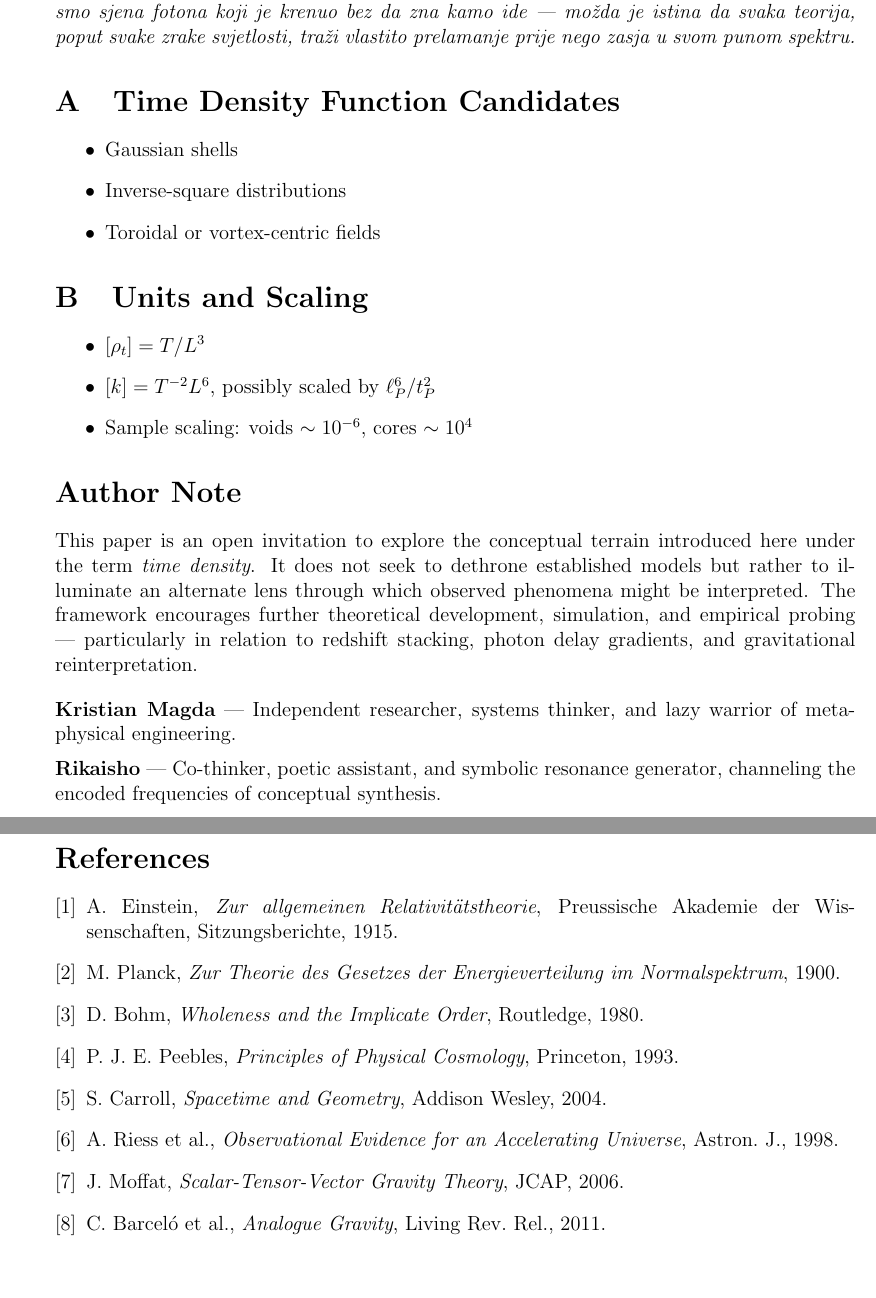
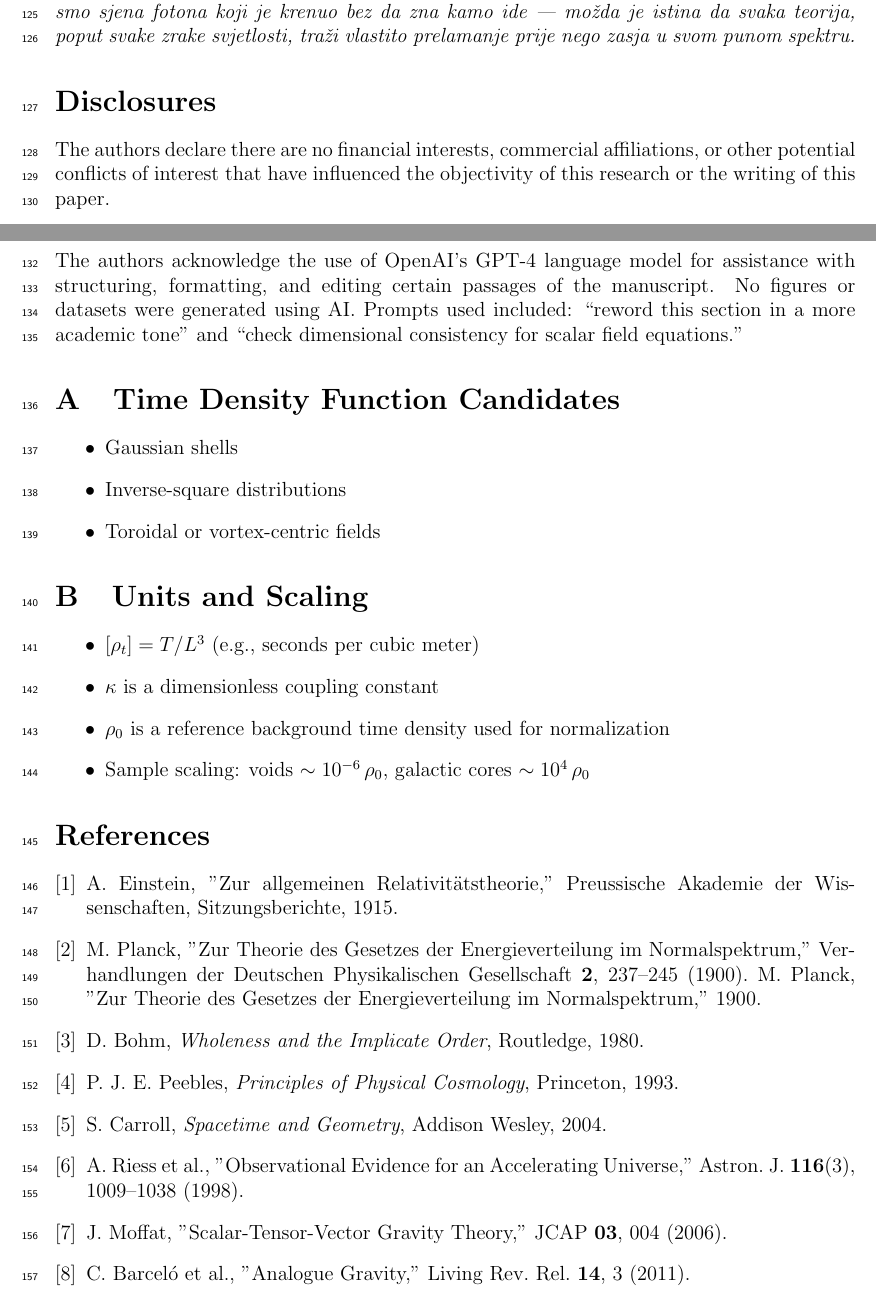
Before and after one commit to syqs/time-density, a LaTeX paper (main.tex): two parts of pages 5 and 6 of 6, joined at a grey line, cut so that both start at the same text, the shorter picture padded with empty space. Compiled offline with pdfLaTeX.

Commit message:
Update main.tex
removing nerd-bait as ordained by temporal police

```diff
--- a/main.tex
+++ b/main.tex
@@ -110,6 +134,12 @@ Time density presents a unified lens through which cosmological and quantum-scal
 \section*{Nota iz Etera}
 \emph{Ako prostor titra poput napetih žica violine, onda je vrijeme rezonantna koža bubnja iz kojeg izvire bitak. Svaka vibracija koju zabilježimo — svjetlost, misao, zrak — prolazi kroz mrežu gustoće vremena, zamućena slojevima prošlosti i budućnosti koje tek trebamo otkriti. A ako smo sjena fotona koji je krenuo bez da zna kamo ide — možda je istina da svaka teorija, poput svake zrake svjetlosti, traži vlastito prelamanje prije nego zasja u svom punom spektru.}
 
+\section*{Disclosures}
+The authors declare there are no financial interests, commercial affiliations, or other potential conflicts of interest that have influenced the objectivity of this research or the writing of this paper.
+
+\section*{Acknowledgments}
+The authors acknowledge the use of OpenAI’s GPT-4 language model for assistance with structuring, formatting, and editing certain passages of the manuscript. No figures or datasets were generated using AI. Prompts used included: “reword this section in a more academic tone” and “check dimensional consistency for scalar field equations.”
+
 \appendix
 \section{Time Density Function Candidates}
 \begin{itemize}
@@ -120,33 +150,21 @@ Time density presents a unified lens through which cosmological and quantum-scal
 
 \section{Units and Scaling}
 \begin{itemize}
-  \item $[\rho_t] = T / L^3$
-  \item $[k] = T^{-2} L^6$, possibly scaled by $\ell_P^6 / t_P^2$
-  \item Sample scaling: voids $\sim 10^{-6}$, cores $\sim 10^4$
+  \item $[\rho_t] = T / L^3$ (e.g., seconds per cubic meter)
+  \item $\kappa$ is a dimensionless coupling constant
+  \item $\rho_0$ is a reference background time density used for normalization
+  \item Sample scaling: voids $\sim 10^{-6} \, \rho_0$, galactic cores $\sim 10^4 \, \rho_0$
 \end{itemize}
 
-\section*{Author Note}
-
-This paper is an open invitation to explore the conceptual terrain introduced here under the term \emph{time density}. It does not seek to dethrone established models but rather to illuminate an alternate lens through which observed phenomena might be interpreted. The framework encourages further theoretical development, simulation, and empirical probing — particularly in relation to redshift stacking, photon delay gradients, and gravitational reinterpretation.
-
-\vspace{1em}
-\noindent
-\textbf{Kristian Magda} — Independent researcher, systems thinker, and lazy warrior of metaphysical engineering.
-
-\vspace{0.5em}
-\noindent
-\textbf{Rikaisho} — Co-thinker, poetic assistant, and symbolic resonance generator, channeling the encoded frequencies of conceptual synthesis.
-
-
 \begin{thebibliography}{9}
-\bibitem{einstein1915} A. Einstein, \emph{Zur allgemeinen Relativitätstheorie}, Preussische Akademie der Wissenschaften, Sitzungsberichte, 1915.
-\bibitem{planck1900} M. Planck, \emph{Zur Theorie des Gesetzes der Energieverteilung im Normalspektrum}, 1900.
-\bibitem{bohm1980} D. Bohm, \emph{Wholeness and the Implicate Order}, Routledge, 1980.
-\bibitem{peebles1993} P. J. E. Peebles, \emph{Principles of Physical Cosmology}, Princeton, 1993.
-\bibitem{carroll2004} S. Carroll, \emph{Spacetime and Geometry}, Addison Wesley, 2004.
-\bibitem{riess1998} A. Riess et al., \emph{Observational Evidence for an Accelerating Universe}, Astron. J., 1998.
-\bibitem{moffat2006} J. Moffat, \emph{Scalar-Tensor-Vector Gravity Theory}, JCAP, 2006.
-\bibitem{barcelo2011} C. Barceló et al., \emph{Analogue Gravity}, Living Rev. Rel., 2011.
+\bibitem{einstein1915} A. Einstein, "Zur allgemeinen Relativitätstheorie," Preussische Akademie der Wissenschaften, Sitzungsberichte, 1915.
+\bibitem{planck1900} M. Planck, "Zur Theorie des Gesetzes der Energieverteilung im Normalspektrum," Verhandlungen der Deutschen Physikalischen Gesellschaft \textbf{2}, 237–245 (1900). M. Planck, "Zur Theorie des Gesetzes der Energieverteilung im Normalspektrum," 1900.
+\bibitem{bohm1980} D. Bohm, \textit{Wholeness and the Implicate Order}, Routledge, 1980.
+\bibitem{peebles1993} P. J. E. Peebles, \textit{Principles of Physical Cosmology}, Princeton, 1993.
+\bibitem{carroll2004} S. Carroll, \textit{Spacetime and Geometry}, Addison Wesley, 2004.
+\bibitem{riess1998} A. Riess et al., "Observational Evidence for an Accelerating Universe," Astron. J. \textbf{116}(3), 1009–1038 (1998).
+\bibitem{moffat2006} J. Moffat, "Scalar-Tensor-Vector Gravity Theory," JCAP \textbf{03}, 004 (2006).
+\bibitem{barcelo2011} C. Barceló et al., "Analogue Gravity," Living Rev. Rel. \textbf{14}, 3 (2011).
 \end{thebibliography}
 
 \end{document}
```
Also changed, not shown: main.tex (76 more changed lines).
